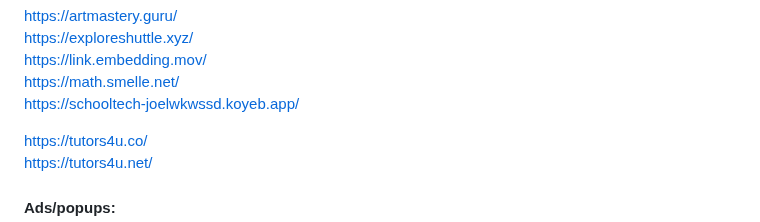
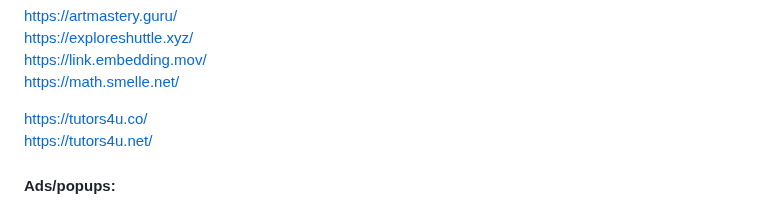
Before and after one commit to S-PScripts/chromebook-utilities, a Markdown page: Prxes/Pr*xi*s Links.MD, the part around the change. Drawn GitHub-style.

```diff
--- a/Prxes/Pr*xi*s Links.MD
+++ b/Prxes/Pr*xi*s Links.MD
@@ -111,7 +111,6 @@ https://artmastery.guru/ <br>
 https://exploreshuttle.xyz/ <br>
 https://link.embedding.mov/ <br>
 https://math.smelle.net/  <br>
-https://schooltech-joelwkwssd.koyeb.app/  <br>
 
 https://tutors4u.co/  <br>
 https://tutors4u.net/ <br>
```
